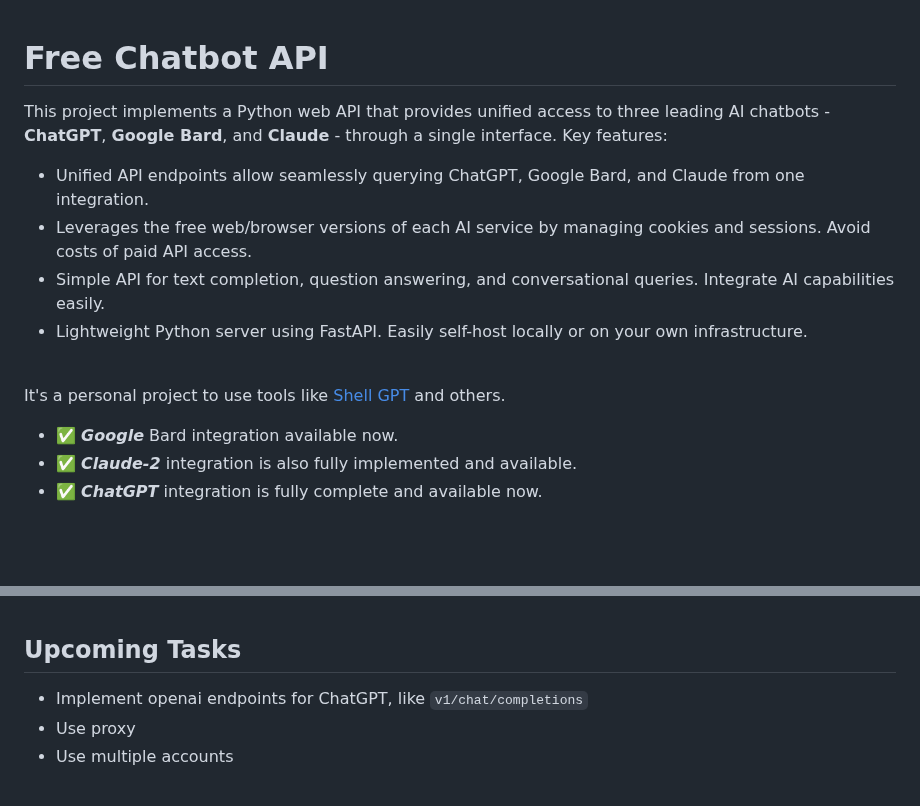
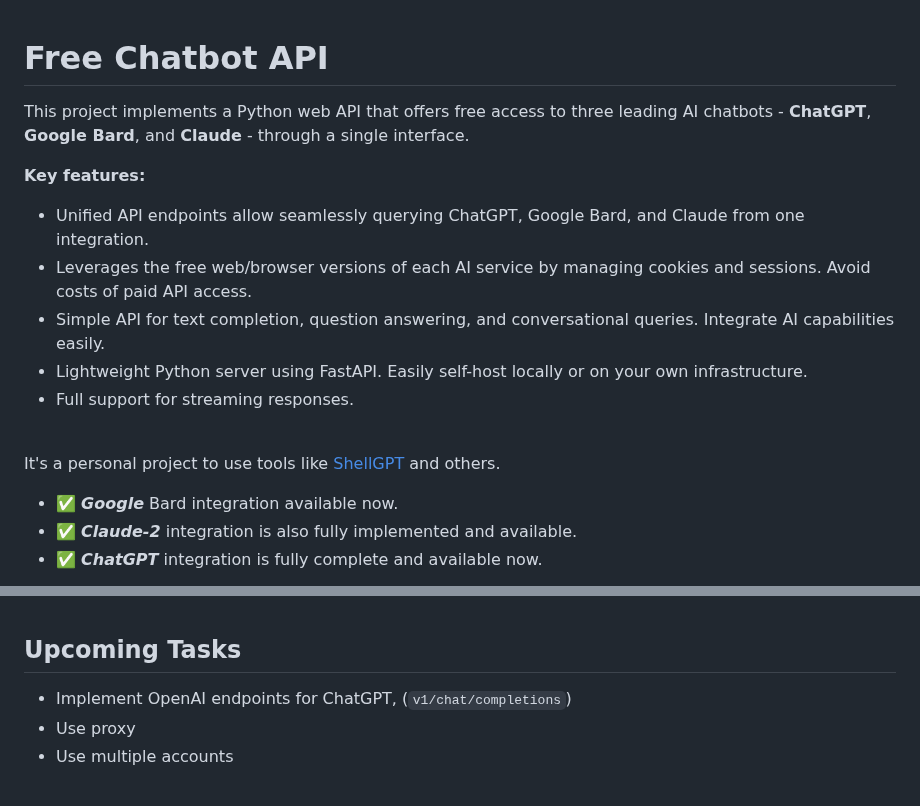
Before and after one commit to Amm1rr/WebAI-to-API, a Markdown page: README.MD, 2 parts joined by grey strips. Rendered like a GitHub page; blank space fills up the shorter version.

```diff
--- a/README.MD
+++ b/README.MD
@@ -1,16 +1,18 @@
 # Free Chatbot API
+This project implements a Python web API that offers free access to three leading AI chatbots - **ChatGPT**, **Google Bard**, and **Claude** - through a single interface.
 
-This project implements a Python web API that provides unified access to three leading AI chatbots - **ChatGPT**, **Google Bard**, and **Claude** - through a single interface. Key features:
+__Key features:__
 
 -   Unified API endpoints allow seamlessly querying ChatGPT, Google Bard, and Claude from one integration.
 -   Leverages the free web/browser versions of each AI service by managing cookies and sessions. Avoid costs of paid API access.
 -   Simple API for text completion, question answering, and conversational queries. Integrate AI capabilities easily.
 -   Lightweight Python server using FastAPI. Easily self-host locally or on your own infrastructure.
+- Full support for streaming responses.
 
 
 <br>
 
-It's a personal project to use tools like [Shell GPT](https://github.com/TheR1D/shell_gpt) and others.
+It's a personal project to use tools like [ShellGPT](https://github.com/TheR1D/shell_gpt) and others.
 
 
 -   ✅ **_Google_** Bard integration available now.
@@ -25,7 +27,7 @@ It's a personal project to use tools like [Shell GPT](https://github.com/TheR1D/
 
 ## Upcoming Tasks
 
--   Implement openai endpoints for ChatGPT, like `v1/chat/completions`
+-   Implement OpenAI endpoints for ChatGPT, (`v1/chat/completions`)
 -   Use proxy
 -   Use multiple accounts
 
```
